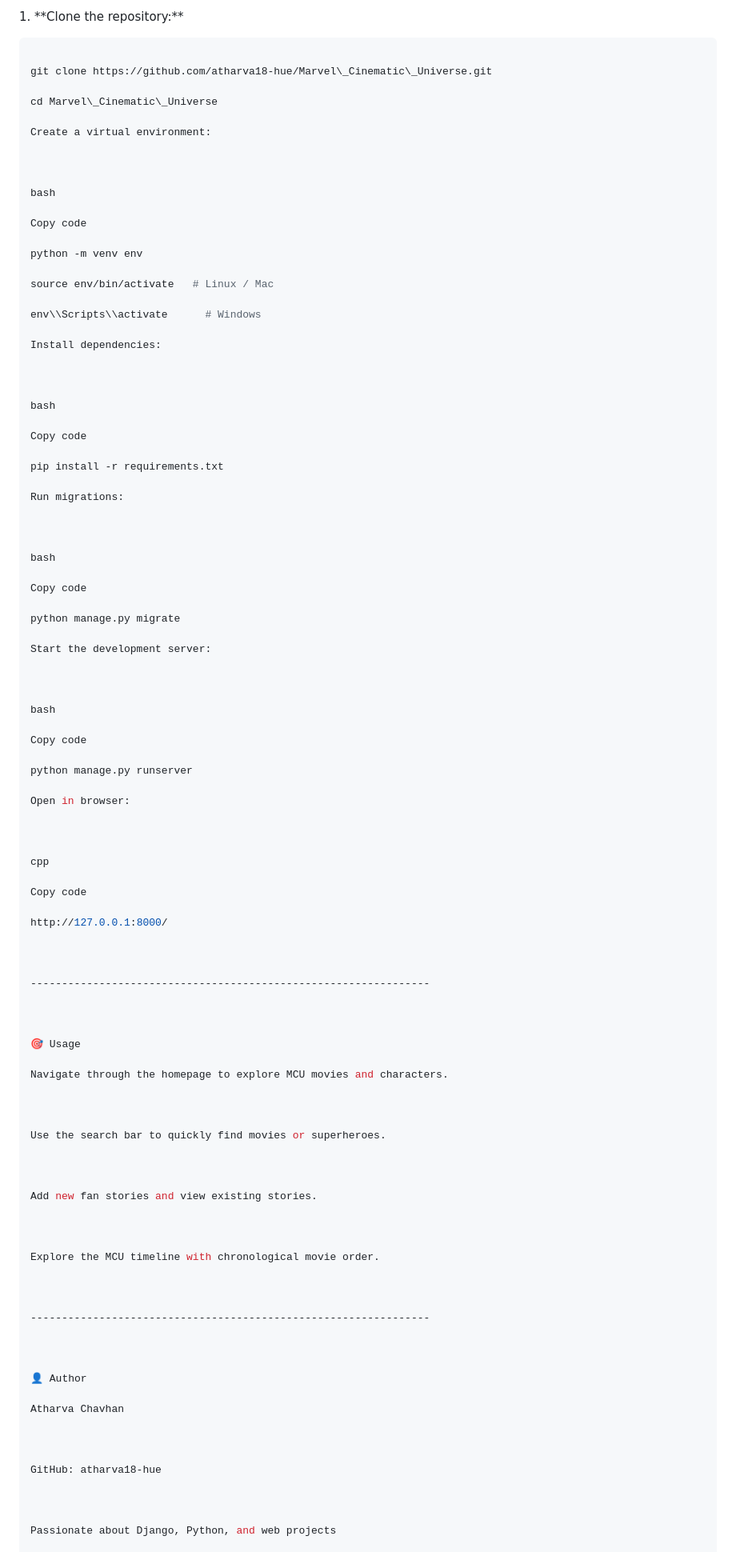
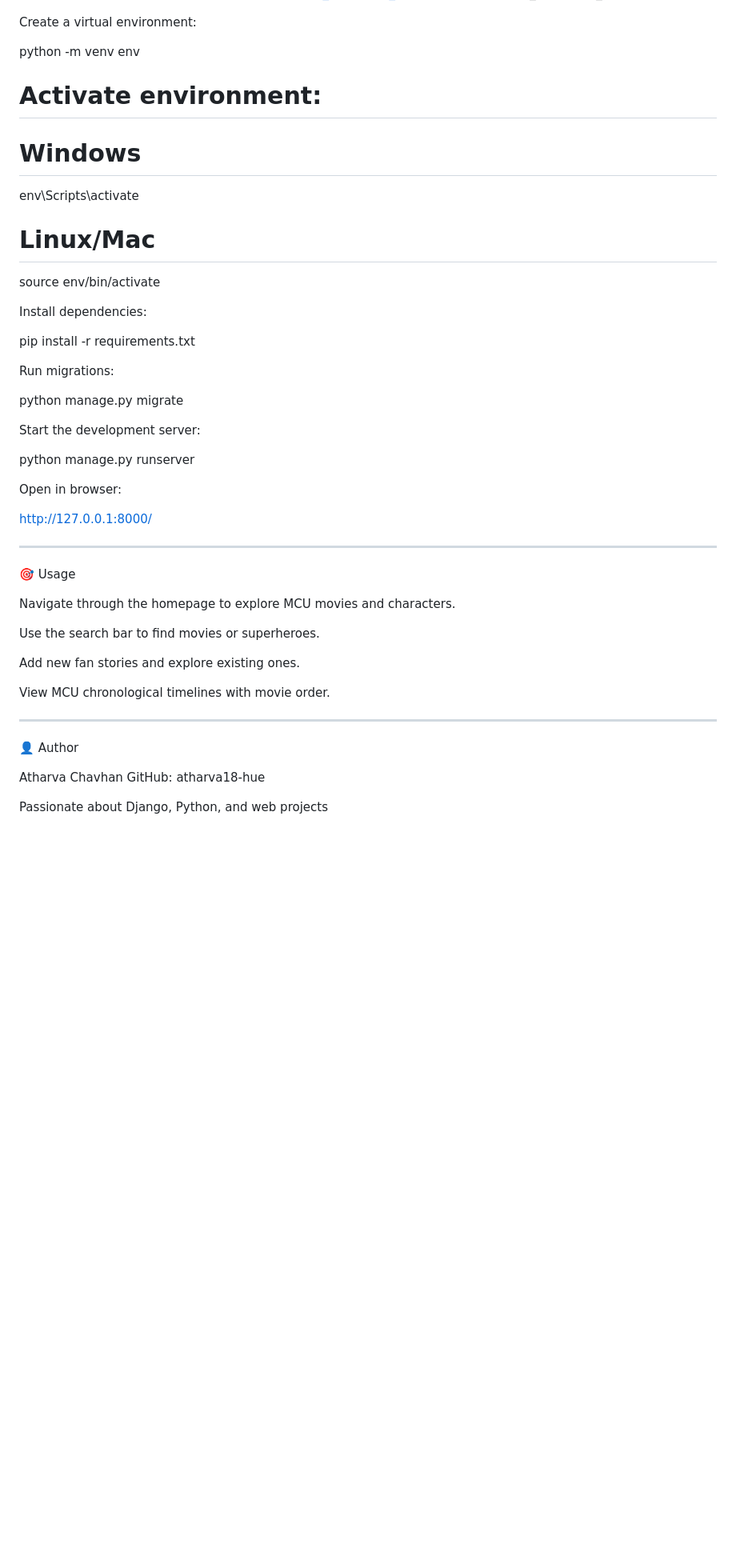
Before and after one commit to atharva18-hue/Marvel_Cinematic_Universe, a Markdown page: README.md, the part around one of its changes. Shown at 80% size. GitHub-like rendering; blank space fills up the shorter version.

Commit message:
Update README with polished project details

````diff
--- a/README.md
+++ b/README.md
@@ -132,105 +71,52 @@ MCU\_Django\_Project/
 
-
-
-1\. \*\*Clone the repository:\*\*
-
-```bash
-
-git clone https://github.com/atharva18-hue/Marvel\_Cinematic\_Universe.git
-
-cd Marvel\_Cinematic\_Universe
 
 Create a virtual environment:
 
+python -m venv env
+# Activate environment:
+# Windows
+env\Scripts\activate
+# Linux/Mac
+source env/bin/activate
 
-
-bash
-
-Copy code
-
-python -m venv env
-
-source env/bin/activate   # Linux / Mac
-
-env\\Scripts\\activate      # Windows
 
 Install dependencies:
 
+pip install -r requirements.txt
 
-
-bash
-
-Copy code
-
-pip install -r requirements.txt
 
 Run migrations:
 
+python manage.py migrate
 
-
-bash
-
-Copy code
-
-python manage.py migrate
 
 Start the development server:
 
+python manage.py runserver
 
-
-bash
-
-Copy code
-
-python manage.py runserver
 
 Open in browser:
 
-
-
-cpp
-
-Copy code
-
 http://127.0.0.1:8000/
 
-
-
 ----------------------------------------------------------------
-
-
 
 🎯 Usage
 
 Navigate through the homepage to explore MCU movies and characters.
 
+Use the search bar to find movies or superheroes.
 
+Add new fan stories and explore existing ones.
 
-Use the search bar to quickly find movies or superheroes.
-
-
-
-Add new fan stories and view existing stories.
-
-
-
-Explore the MCU timeline with chronological movie order.
-
-
+View MCU chronological timelines with movie order.
 
 ----------------------------------------------------------------
-
-
 
 👤 Author
 
 Atharva Chavhan
-
-
-
 GitHub: atharva18-hue
-
-
 
 Passionate about Django, Python, and web projects
 
````
Also changed, not shown: other parts of README.md (+45 -117 lines).
